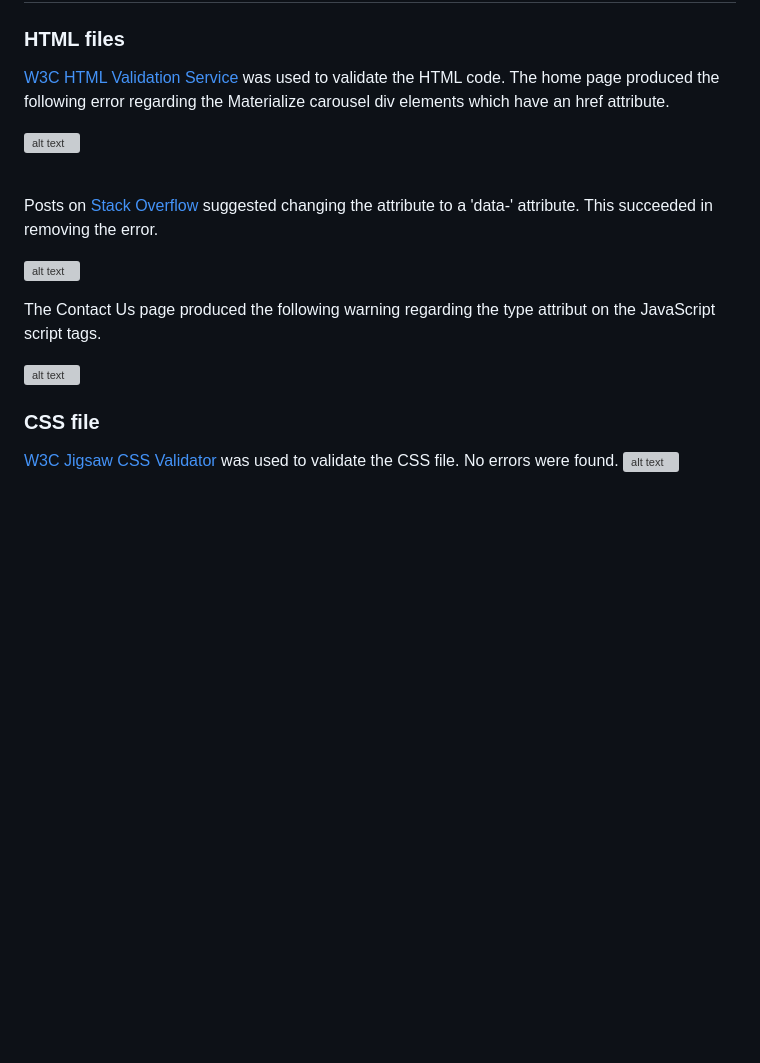
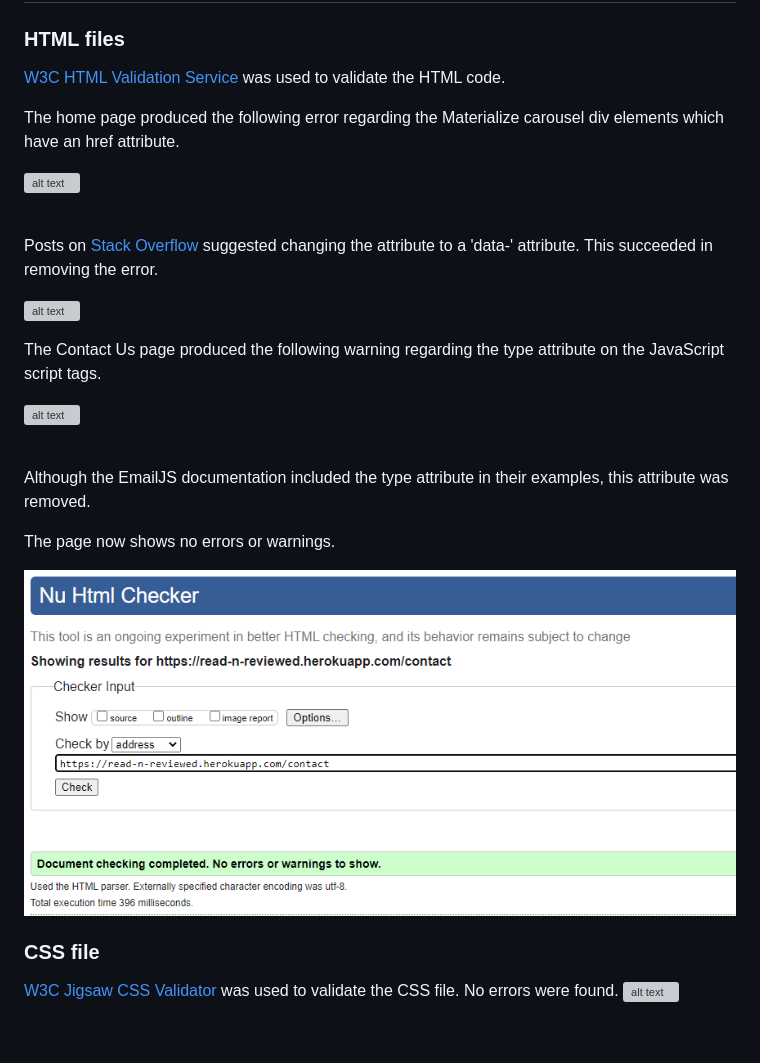
Before and after one commit to nualagr/readnreviewed, a Markdown page: README.md, the part around the change. GitHub-like rendering; pictures changed too: documentation/readme-images/html-validator-no-errors-contact-page.png (added); blank space fills up the shorter version; grey boxes are pictures that could not be loaded.

Commit message:
docs: Add html validator no errors image to write up about javascript type attribute warning.

```diff
--- a/README.md
+++ b/README.md
@@ -534,6 +534,7 @@ The Read n’ Reviewed website relies on three database collections:
 
 ### HTML files
 [W3C HTML Validation Service](https://validator.w3.org/) was used to validate the HTML code.
+
 The home page produced the following error regarding the Materialize carousel div elements which have an href attribute.
 
 ![alt text](documentation/readme-images/html-validator-href-attribute-error.png "Screenshot showing error from https://validator.w3.org/ regarding the href attribute in the div tag.")
@@ -546,11 +547,21 @@ This succeeded in removing the error.
 ![alt text](documentation/readme-images/html-validator-no-errors.png "Screenshot showing HTML validator results.")
 <br>
 
-The Contact Us page produced the following warning regarding the type attribut on the JavaScript script tags.
+The Contact Us page produced the following warning regarding the type attribute on the JavaScript script tags.
 
 ![alt text](documentation/readme-images/type-attribute-unnecessary-for-javascript-resources-warning.png "Screenshot showing HTML validator warning regarding type attribute.")
-<br>
+
+<br>
+
+Although the EmailJS documentation included the type attribute in their examples, this attribute was removed.
+
+The page now shows no errors or warnings.
+
+![alt text](documentation/readme-images/html-validator-no-errors-contact-page.png "Screenshot showing HTML validator results for the Contact page.")
+<br>
+
 ### CSS file
+
 [W3C Jigsaw CSS Validator](https://jigsaw.w3.org/css-validator/validator) was used to validate the CSS file.  No errors were found.
 ![alt text](documentation/readme-images/css-validator-results.png "Screenshot showing results from CSS validator.")
 
```
Also changed, not shown: 1 other file.
